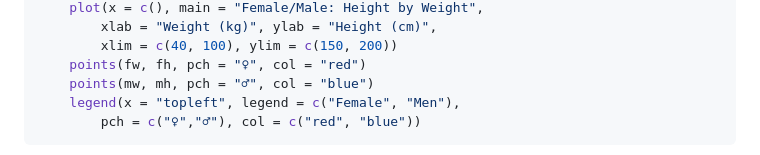
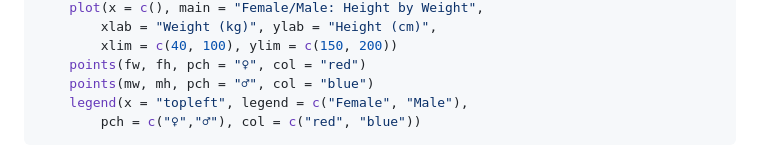
Before and after one commit to patrickbucher/docs, a Markdown page: R/R.md, the part around the change. Drawn GitHub-style.

````diff
--- a/R/R.md
+++ b/R/R.md
@@ -967,7 +967,7 @@ Example 2:
         xlim = c(40, 100), ylim = c(150, 200))
     points(fw, fh, pch = "♀", col = "red")
     points(mw, mh, pch = "♂", col = "blue")
-    legend(x = "topleft", legend = c("Female", "Men"),
+    legend(x = "topleft", legend = c("Female", "Male"),
         pch = c("♀","♂"), col = c("red", "blue"))
 ```
 
````
Also changed, not shown: R/pic/07-demo2.png, 1 other file.
